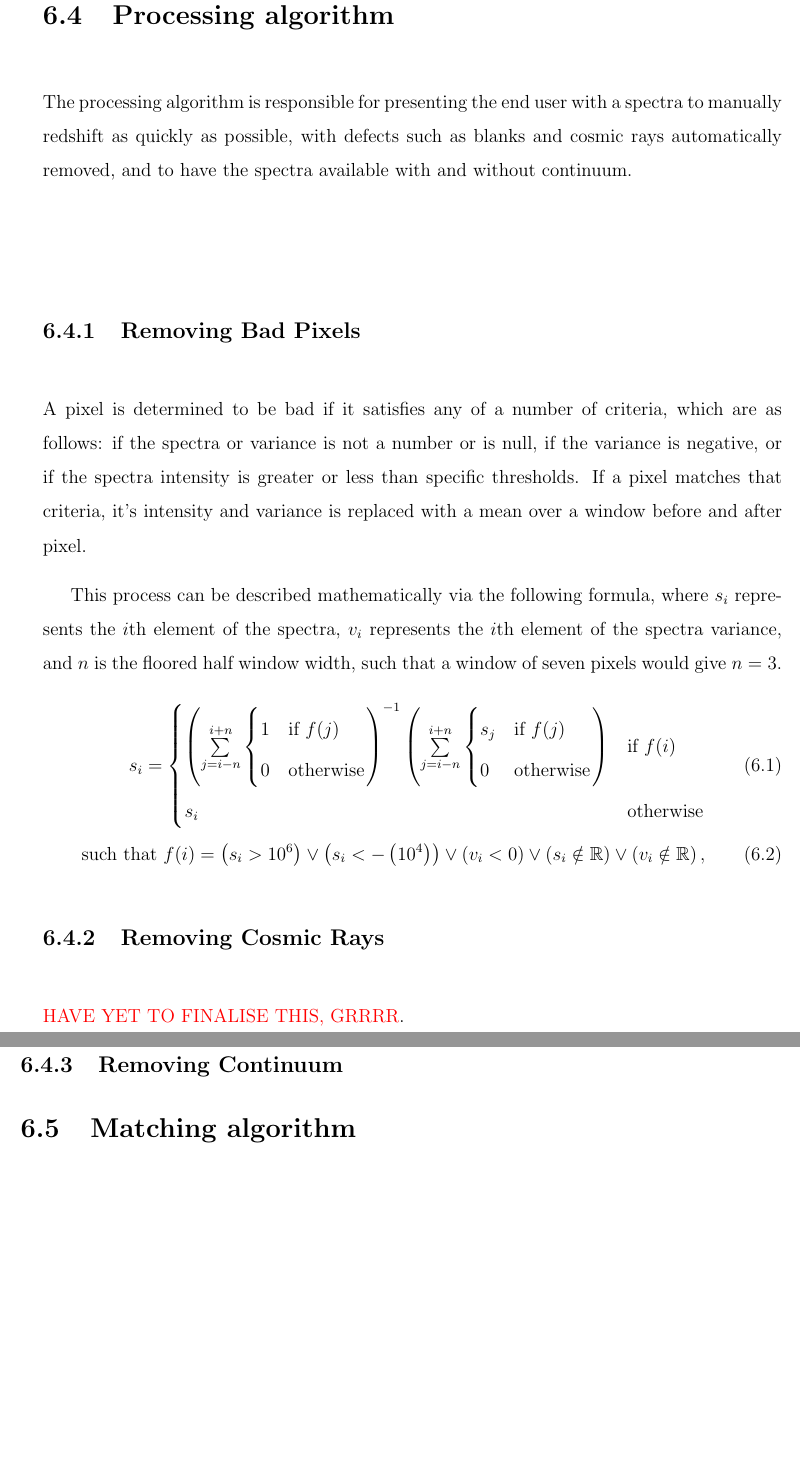
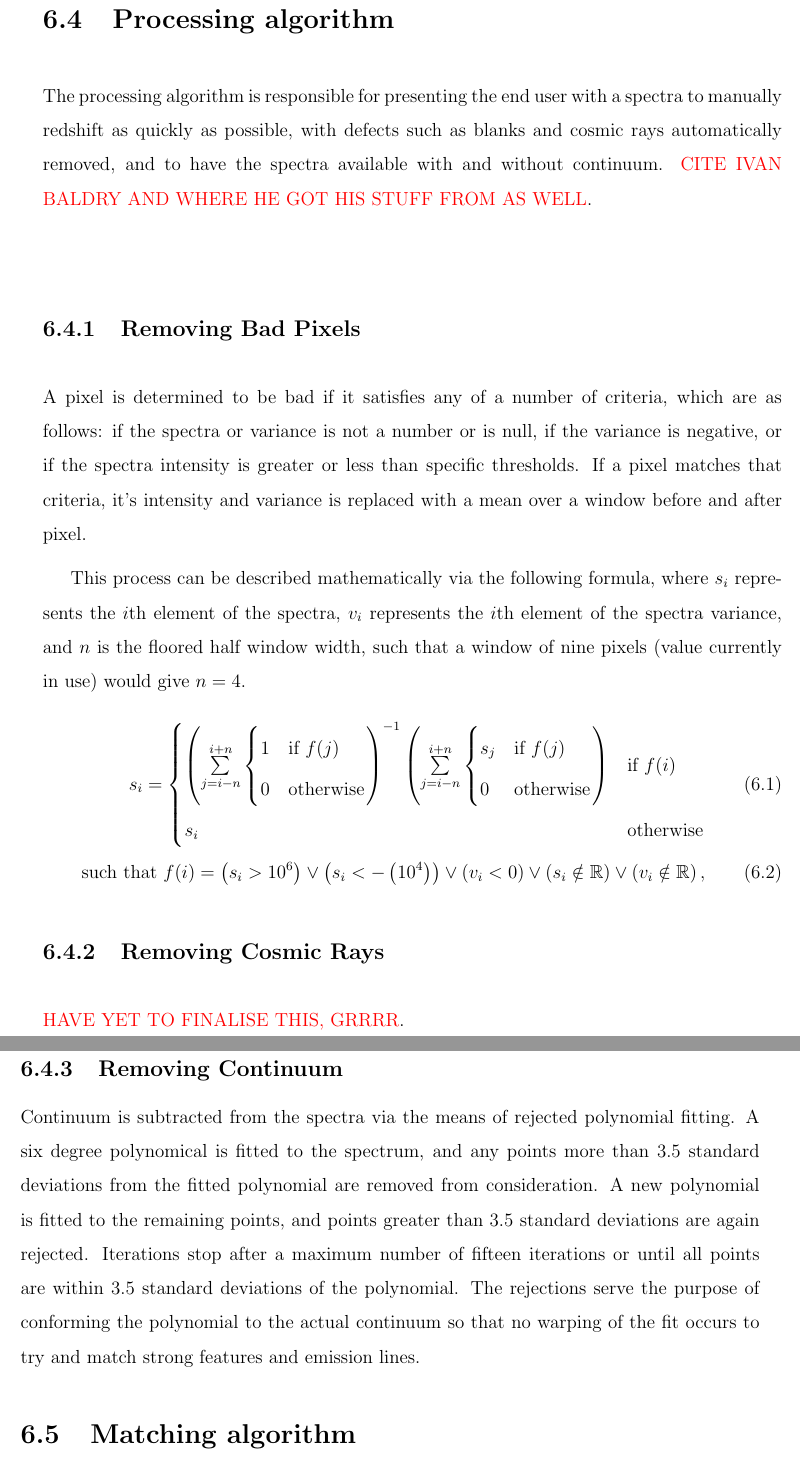
Before and after one commit to Samreay/ThesisReport, a LaTeX thesis (thesis-report.tex): two parts of pages 61 and 62 of 72, joined at a grey line, cut so that both start at the same text, the shorter picture padded with empty space. Compiled offline with pdfLaTeX.

Commit message:
Adding section reference

```diff
--- a/thesis-report.tex
+++ b/thesis-report.tex
@@ -733,7 +733,7 @@ The settings page is also a page outside of usage for the redshifting process. I
 \includegraphics[width=1\textwidth]{images/settings.png}
 \centering
 \caption{The full settings page, with the few settings that are currently available to users.}
-\label{fig:templates}
+\label{fig:settings}
 \end{figure}
 
 
@@ -764,13 +764,13 @@ The settings page is also a page outside of usage for the redshifting process. I
 \pagebreak
 \section{Processing algorithm}
 
-The processing algorithm is responsible for presenting the end user with a spectra to manually redshift as quickly as possible, with defects such as blanks and cosmic rays automatically removed, and to have the spectra available with and without continuum.
+The processing algorithm is responsible for presenting the end user with a spectra to manually redshift as quickly as possible, with defects such as blanks and cosmic rays automatically removed, and to have the spectra available with and without continuum. \textcolor{red}{CITE IVAN BALDRY AND WHERE HE GOT HIS STUFF FROM AS WELL}.
 
 \subsection{Removing Bad Pixels}
 
 A pixel is determined to be bad if it satisfies any of a number of criteria, which are as follows: if the spectra or variance is not a number or is null, if the variance is negative, or if the spectra intensity is greater or less than specific thresholds. If a pixel matches that criteria, it's intensity and variance is replaced with a mean over a window before and after pixel.
 
-This process can be described mathematically via the following formula, where $s_i$ represents the $i$th element of the spectra, $v_i$ represents the $i$th element of the spectra variance, and $n$ is the floored half window width, such that a window of seven pixels would give $n=3$.
+This process can be described mathematically via the following formula, where $s_i$ represents the $i$th element of the spectra, $v_i$ represents the $i$th element of the spectra variance, and $n$ is the floored half window width, such that a window of nine pixels (value currently in use) would give $n=4$.
 \begin{align}
 s_i =
 \begin{cases}
@@ -786,9 +786,9 @@ s_i =
 \textcolor{red}{HAVE YET TO FINALISE THIS, GRRRR}.
 
 
-\subsection{Removing Continuum}
+\subsection{Removing Continuum} \label{sec:continuum}
 
-
+Continuum is subtracted from the spectra via the means of rejected polynomial fitting. A six degree polynomical is fitted to the spectrum, and any points more than 3.5 standard deviations from the fitted polynomial are removed from consideration. A new polynomial is fitted to the remaining points, and points greater than 3.5 standard deviations are again rejected. Iterations stop after a maximum number of fifteen iterations or until all points are within 3.5 standard deviations of the polynomial. The rejections serve the purpose of conforming the polynomial to the actual continuum so that no warping of the fit occurs to try and match strong features and emission lines.
 
 \section{Matching algorithm}
 
```
Also changed, not shown: thesis-report.tex (2 more changed lines).
